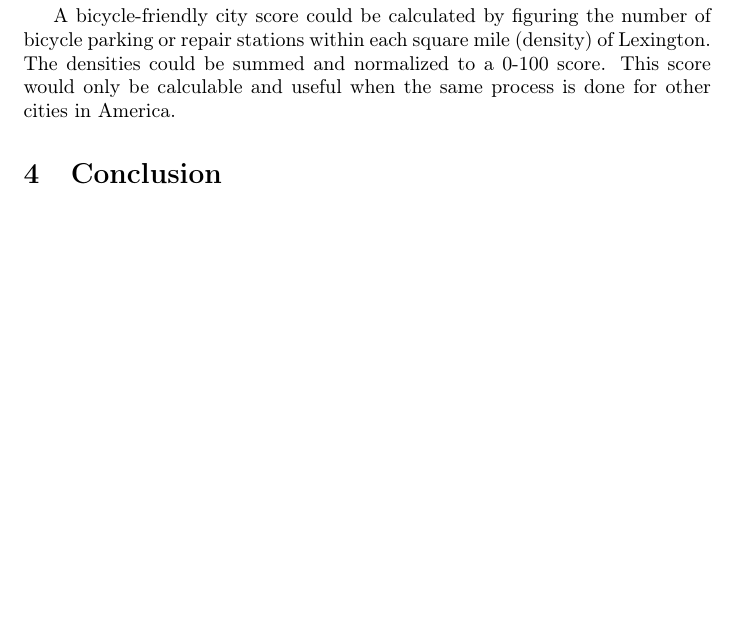
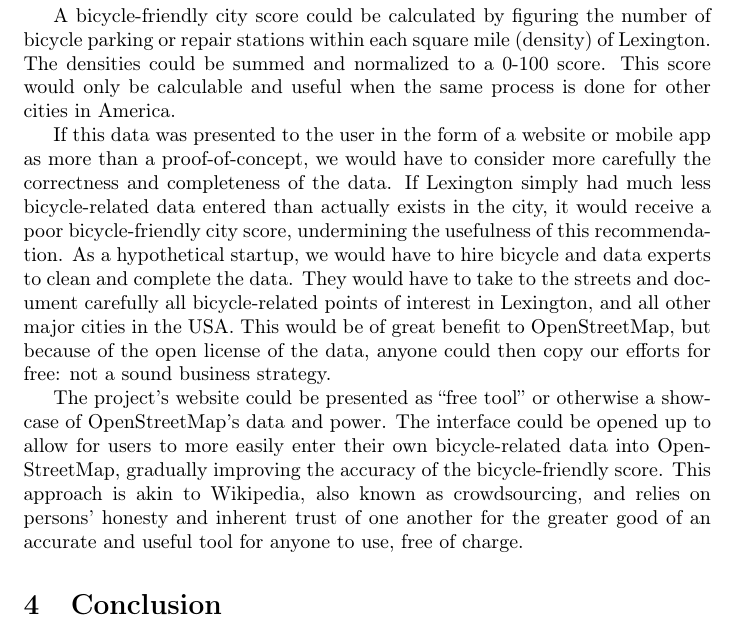
Before and after one commit to zafar99/udacity-data-analyst-nanodegree-P3, a LaTeX document (lyx/p3.tex): part of page 8 of 8, cut so that both start at the same text, the shorter picture padded with empty space. Compiled offline with pdfLaTeX.

Commit message:
Add more in-depth discussion of bicycle-friendly score

```diff
--- a/lyx/p3.tex
+++ b/lyx/p3.tex
@@ -447,6 +447,28 @@ number of bicycle parking or repair stations within each square mile
 to a 0-100 score. This score would only be calculable and useful when
 the same process is done for other cities in America.
 
+If this data was presented to the user in the form of a website or
+mobile app as more than a proof-of-concept, we would have to consider
+more carefully the correctness and completeness of the data. If Lexington
+simply had much less bicycle-related data entered than actually exists
+in the city, it would receive a poor bicycle-friendly city score,
+undermining the usefulness of this recommendation. As a hypothetical
+startup, we would have to hire bicycle and data experts to clean and
+complete the data. They would have to take to the streets and document
+carefully all bicycle-related points of interest in Lexington, and
+all other major cities in the USA. This would be of great benefit
+to OpenStreetMap, but because of the open license of the data, anyone
+could then copy our efforts for free: not a sound business strategy.
+
+The project's website could be presented as ``free tool'' or otherwise
+a showcase of OpenStreetMap's data and power. The interface could
+be opened up to allow for users to more easily enter their own bicycle-related
+data into OpenStreetMap, gradually improving the accuracy of the bicycle-friendly
+score. This approach is akin to Wikipedia, also known as crowdsourcing,
+and relies on persons' honesty and inherent trust of one another for
+the greater good of an accurate and useful tool for anyone to use,
+free of charge.
+
 
 \section{Conclusion}
 
```
Also changed, not shown: p3.pdf, 1 other file.
